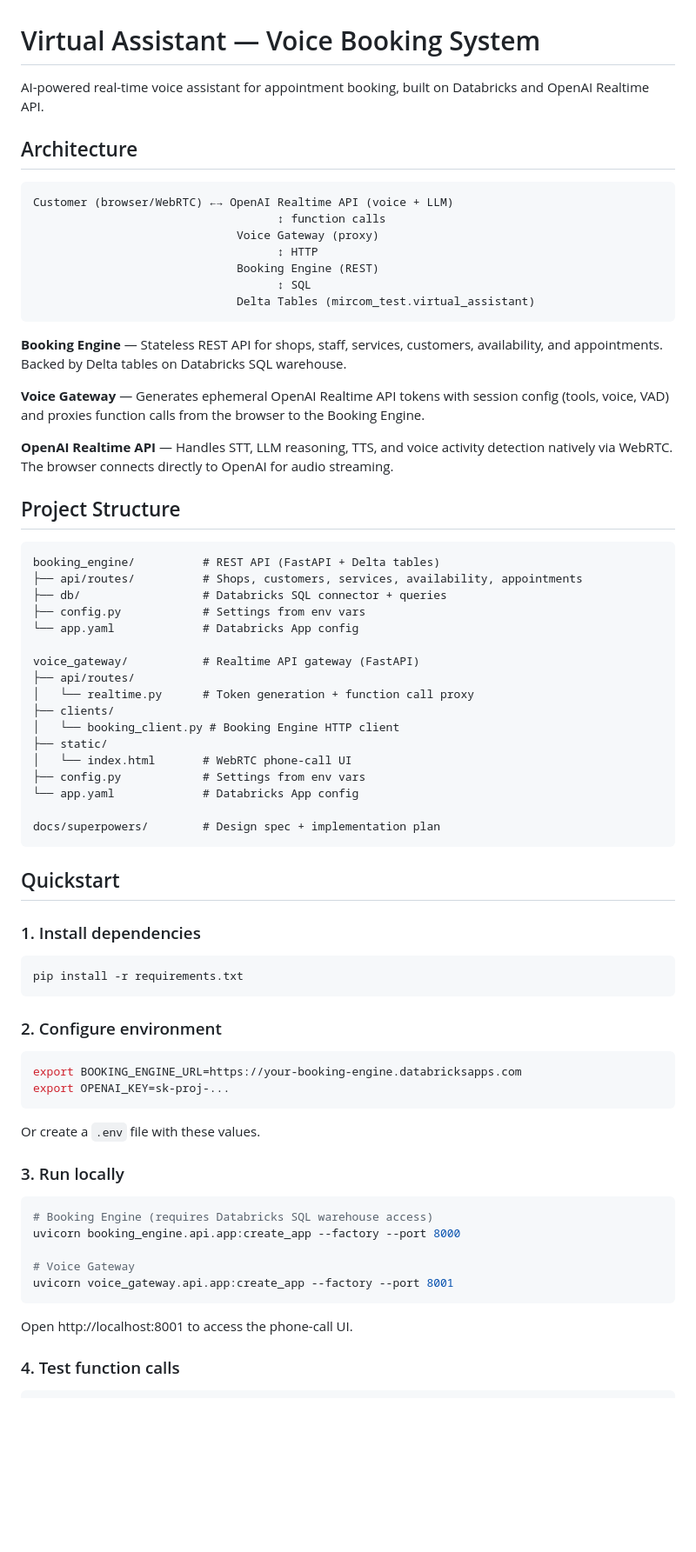
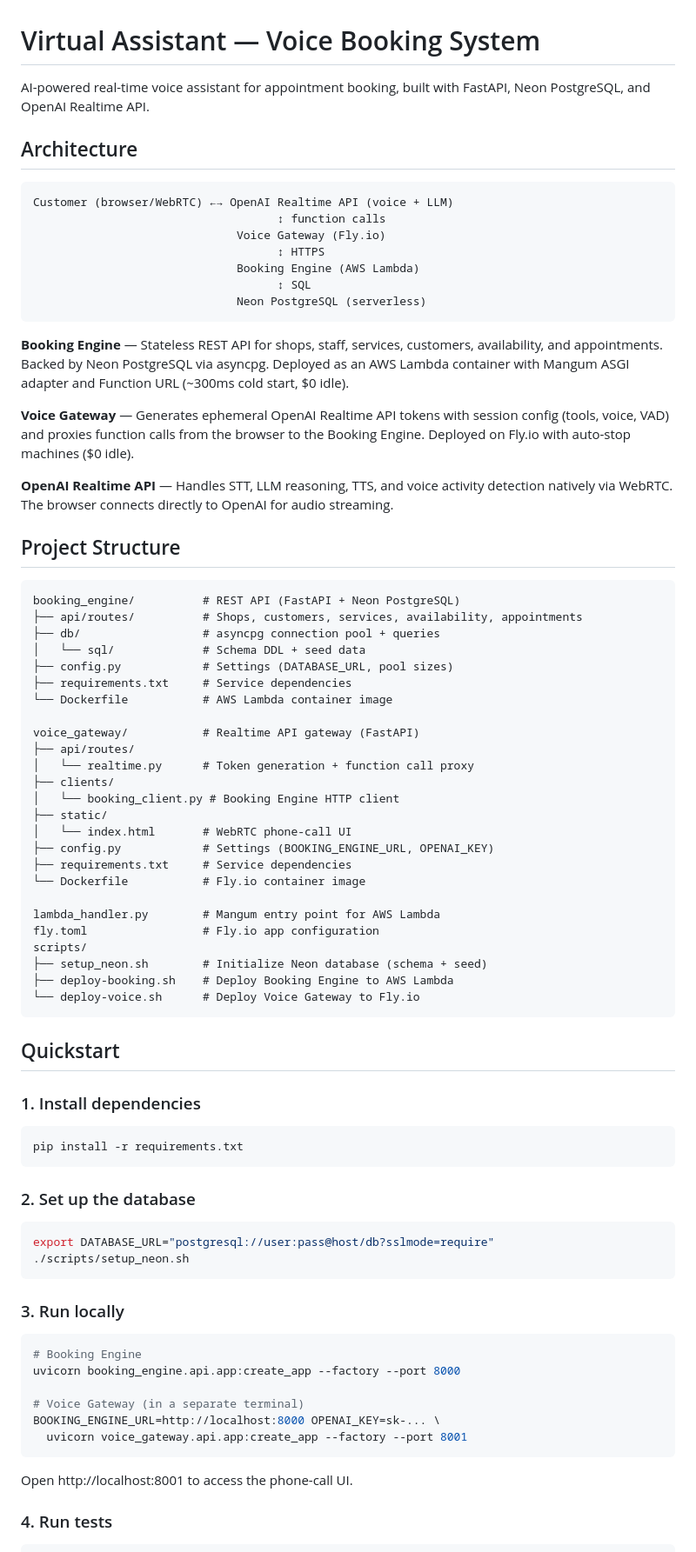
Before and after one commit to mircuz/virtual-assistant, a Markdown page: README.md, the part around one of its changes. Shown at 87% size. Drawn GitHub-style; blank space fills up the shorter version.

Commit message:
docs: update README for Lambda + Fly.io architecture
Replace all Databricks references with current Neon PostgreSQL,
AWS Lambda, and Fly.io deployment. Add cost table, test commands,
and deployment runbook.

Co-authored-by: Isaac

````diff
--- a/README.md
+++ b/README.md
@@ -1,33 +1,35 @@
 # Virtual Assistant — Voice Booking System
 
-AI-powered real-time voice assistant for appointment booking, built on Databricks and OpenAI Realtime API.
+AI-powered real-time voice assistant for appointment booking, built with FastAPI, Neon PostgreSQL, and OpenAI Realtime API.
 
 ## Architecture
 
 ```
 Customer (browser/WebRTC) ←→ OpenAI Realtime API (voice + LLM)
                                     ↕ function calls
-                              Voice Gateway (proxy)
-                                    ↕ HTTP
-                              Booking Engine (REST)
+                              Voice Gateway (Fly.io)
+                                    ↕ HTTPS
+                              Booking Engine (AWS Lambda)
                                     ↕ SQL
-                              Delta Tables (mircom_test.virtual_assistant)
+                              Neon PostgreSQL (serverless)
 ```
 
-**Booking Engine** — Stateless REST API for shops, staff, services, customers, availability, and appointments. Backed by Delta tables on Databricks SQL warehouse.
+**Booking Engine** — Stateless REST API for shops, staff, services, customers, availability, and appointments. Backed by Neon PostgreSQL via asyncpg. Deployed as an AWS Lambda container with Mangum ASGI adapter and Function URL (~300ms cold start, $0 idle).
 
-**Voice Gateway** — Generates ephemeral OpenAI Realtime API tokens with session config (tools, voice, VAD) and proxies function calls from the browser to the Booking Engine.
+**Voice Gateway** — Generates ephemeral OpenAI Realtime API tokens with session config (tools, voice, VAD) and proxies function calls from the browser to the Booking Engine. Deployed on Fly.io with auto-stop machines ($0 idle).
 
 **OpenAI Realtime API** — Handles STT, LLM reasoning, TTS, and voice activity detection natively via WebRTC. The browser connects directly to OpenAI for audio streaming.
 
 ## Project Structure
 
 ```
-booking_engine/          # REST API (FastAPI + Delta tables)
+booking_engine/          # REST API (FastAPI + Neon PostgreSQL)
 ├── api/routes/          # Shops, customers, services, availability, appointments
-├── db/                  # Databricks SQL connector + queries
-├── config.py            # Settings from env vars
-└── app.yaml             # Databricks App config
+├── db/                  # asyncpg connection pool + queries
+│   └── sql/             # Schema DDL + seed data
+├── config.py            # Settings (DATABASE_URL, pool sizes)
+├── requirements.txt     # Service dependencies
+└── Dockerfile           # AWS Lambda container image
 
 voice_gateway/           # Realtime API gateway (FastAPI)
 ├── api/routes/
@@ -36,10 +38,16 @@ voice_gateway/           # Realtime API gateway (FastAPI)
 │   └── booking_client.py # Booking Engine HTTP client
 ├── static/
 │   └── index.html       # WebRTC phone-call UI
-├── config.py            # Settings from env vars
-└── app.yaml             # Databricks App config
+├── config.py            # Settings (BOOKING_ENGINE_URL, OPENAI_KEY)
+├── requirements.txt     # Service dependencies
+└── Dockerfile           # Fly.io container image
 
-docs/superpowers/        # Design spec + implementation plan
+lambda_handler.py        # Mangum entry point for AWS Lambda
+fly.toml                 # Fly.io app configuration
+scripts/
+├── setup_neon.sh        # Initialize Neon database (schema + seed)
+├── deploy-booking.sh    # Deploy Booking Engine to AWS Lambda
+└── deploy-voice.sh      # Deploy Voice Gateway to Fly.io
 ```
 
 ## Quickstart
@@ -50,27 +58,26 @@ docs/superpowers/        # Design spec + implementation plan
 pip install -r requirements.txt
 ```
 
-### 2. Configure environment
+### 2. Set up the database
 
 ```bash
-export BOOKING_ENGINE_URL=https://your-booking-engine.databricksapps.com
-export OPENAI_KEY=sk-proj-...
+export DATABASE_URL="postgresql://user:pass@host/db?sslmode=require"
+./scripts/setup_neon.sh
 ```
-
-Or create a `.env` file with these values.
 
 ### 3. Run locally
 
 ```bash
-# Booking Engine (requires Databricks SQL warehouse access)
+# Booking Engine
 uvicorn booking_engine.api.app:create_app --factory --port 8000
 
-# Voice Gateway
-uvicorn voice_gateway.api.app:create_app --factory --port 8001
+# Voice Gateway (in a separate terminal)
+BOOKING_ENGINE_URL=http://localhost:8000 OPENAI_KEY=sk-... \
+  uvicorn voice_gateway.api.app:create_app --factory --port 8001
 ```
 
 Open http://localhost:8001 to access the phone-call UI.
 
-### 4. Test function calls
+### 4. Run tests
 
 ```bash
````
Also changed, not shown: other parts of README.md (+32 -11 lines).
